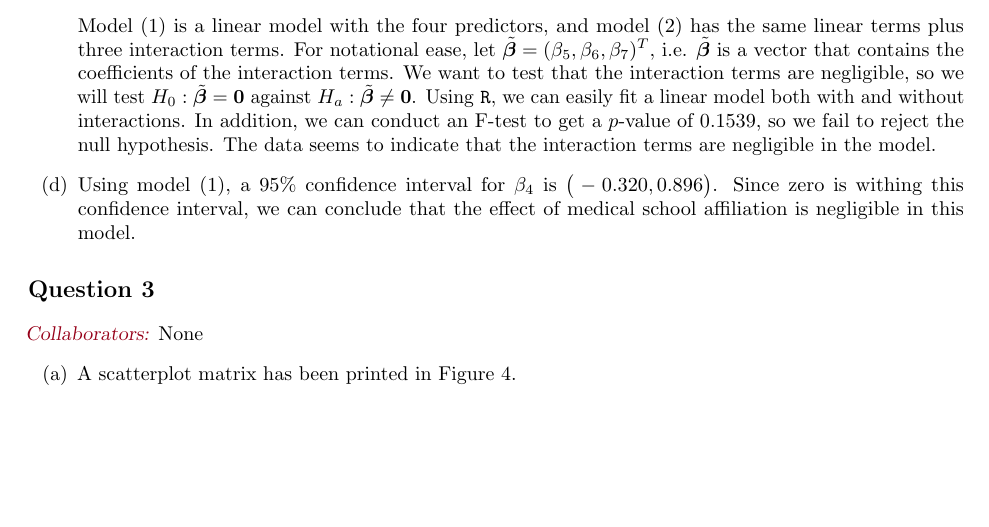
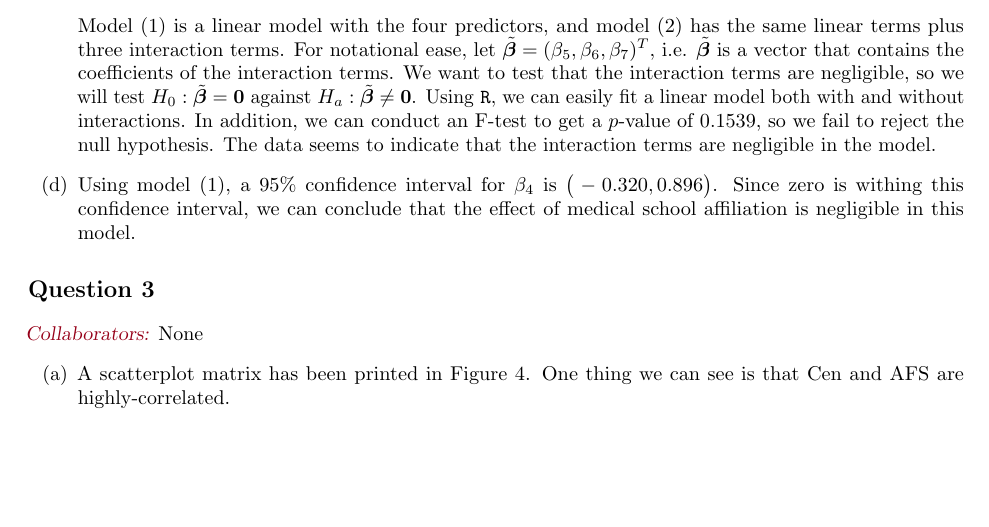
Before and after one commit to akenny430/stat-gr5205, a LaTeX document (hwk/hwk04/hwk04-ans.tex): part of page 2 of 5, cut so that both start at the same text. Compiled offline with pdfLaTeX.

Commit message:
added sentence to q03a

```diff
--- a/hwk/hwk04/hwk04-ans.tex
+++ b/hwk/hwk04/hwk04-ans.tex
@@ -110,7 +110,7 @@
 \section{Question 3} \noindent
 \mycolaba{None}
 \begin{itemize}
-    \item[(a)] A scatterplot matrix has been printed in Figure \ref{fig-q03-corr}.
+    \item[(a)] A scatterplot matrix has been printed in Figure \ref{fig-q03-corr}. One thing we can see is that Cen and AFS are highly-correlated.
     \begin{figure}[ht]
         \centering
         \includegraphics[width = 0.9\textwidth]{img/q03-correlation.png}
```
Also changed, not shown: hwk/hwk04/hwk04-ans.pdf.
